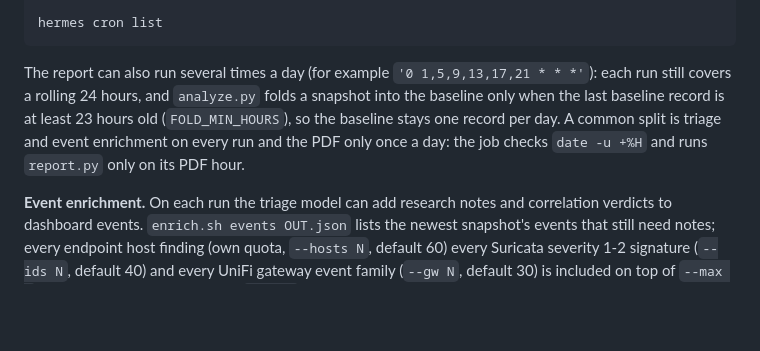
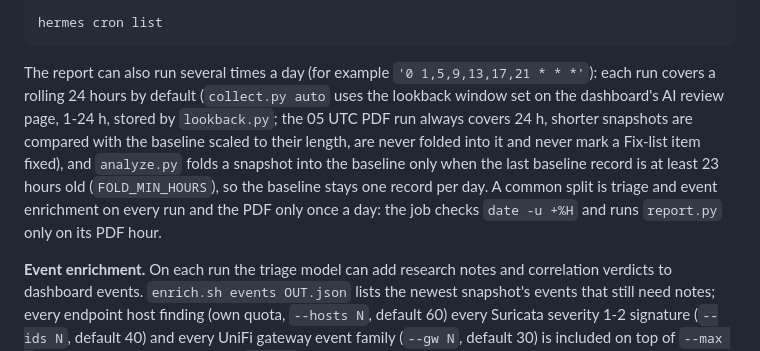
Before and after one commit to hermeslohin/netmon, a Markdown page: docs/SETUP.md, the part around the change. Rendered like a GitHub page; blank space fills up the shorter version.

Commit message:
AI review: admin-configurable research lookback window (1-24 h, default 24; lookback.py, store meta research_lookback, POST /api/config/lookback). collect.py auto uses it (PDF run at 05 UTC always 24 h); analyze scales volumes and skips silent for short snapshots and folds only ~24 h snapshots into the baseline; Fix list: short snapshots can open but never clear an issue; AI review box with interval-based suggestion + gap/overlap warnings
Security scan: {"total_raw": 187, "accepted": 172, "open": 15, "new": 0, "fixed": 0, "notified": 0, "high": 0, "new_high": 0}

````diff
--- a/docs/SETUP.md
+++ b/docs/SETUP.md
@@ -151,7 +151,7 @@ hermes cron create '0 3 * * 0' --name "netmon weekly rebuild" --script netmon_we
 hermes cron list
 ```
 
-The report can also run several times a day (for example `'0 1,5,9,13,17,21 * * *'`): each run still covers a rolling 24 hours, and `analyze.py` folds a snapshot into the baseline only when the last baseline record is at least 23 hours old (`FOLD_MIN_HOURS`), so the baseline stays one record per day. A common split is triage and event enrichment on every run and the PDF only once a day: the job checks `date -u +%H` and runs `report.py` only on its PDF hour.
+The report can also run several times a day (for example `'0 1,5,9,13,17,21 * * *'`): each run covers a rolling 24 hours by default (`collect.py auto` uses the lookback window set on the dashboard's AI review page, 1-24 h, stored by `lookback.py`; the 05 UTC PDF run always covers 24 h, shorter snapshots are compared with the baseline scaled to their length, are never folded into it and never mark a Fix-list item fixed), and `analyze.py` folds a snapshot into the baseline only when the last baseline record is at least 23 hours old (`FOLD_MIN_HOURS`), so the baseline stays one record per day. A common split is triage and event enrichment on every run and the PDF only once a day: the job checks `date -u +%H` and runs `report.py` only on its PDF hour.
 
 **Event enrichment.** On each run the triage model can add research notes and correlation verdicts to dashboard events. `enrich.sh events OUT.json` lists the newest snapshot's events that still need notes; every endpoint host finding (own quota, `--hosts N`, default 60) every Suricata severity 1-2 signature (`--ids N`, default 40) and every UniFi gateway event family (`--gw N`, default 30) is included on top of `--max N` other events. Gateway events (`gw|...`) are also correlation events, so the local LLM reviews their links. `enrich.sh put NOTES.json` stores `{"model", "notes": [{"id", "verdict", "priority", "summary", "research", "links"}], "links": [{"a", "b", "related", "confidence", "reason"}]}`. Notes go in `state/enrich.db` and show as a "✨ verdict" button next to an event's Related count. Link verdicts go in the same table as the local LLM's and replace them; manual verdicts are kept. The AI review page shows the Claude job's status: schedule, next run, whether a run is going on, recent runs and their results, enrichment passes and note coverage. The host script `claude_status.py` copies the job state from `~/.hermes/cron` into `dashboard/state/claude_jobs.json`; run it from the 15-minute watcher script, for example in `~/.hermes/scripts/netmon_watch.sh`.
 
````
Also changed, not shown: docs/USER_GUIDE.md (+1 -0 lines), 1 other file.
